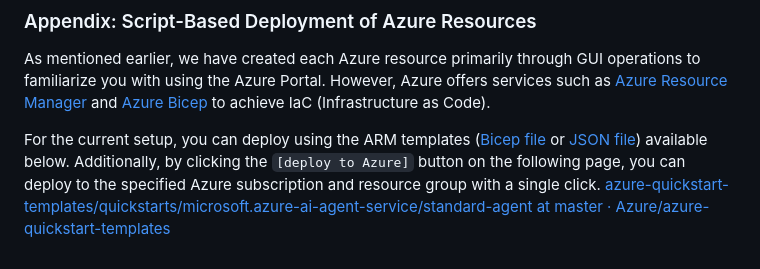
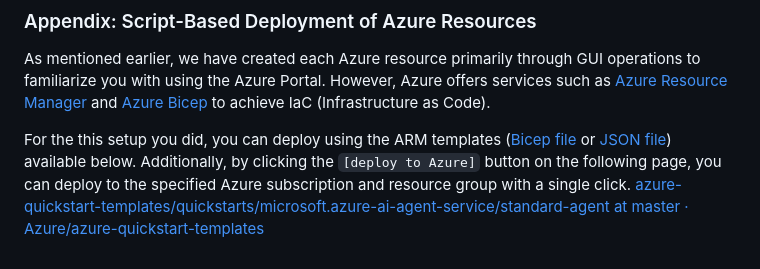
Before and after one commit to mahiya/az-ai-agent-handson-training, a Markdown page: docs/en/1.deploy-resources.md, the part around the change. Drawn GitHub-style.

Commit message:
modify a doc

````diff
--- a/docs/en/1.deploy-resources.md
+++ b/docs/en/1.deploy-resources.md
@@ -200,5 +200,5 @@ To confirm that you can use the models deployed on the newly added OpenAI Servic
 ### Appendix: Script-Based Deployment of Azure Resources
 As mentioned earlier, we have created each Azure resource primarily through GUI operations to familiarize you with using the Azure Portal. However, Azure offers services such as [Azure Resource Manager](https://learn.microsoft.com/en-us/azure/azure-resource-manager/management/overview) and [Azure Bicep](https://learn.microsoft.com/en-us/azure/azure-resource-manager/bicep/overview?tabs=bicep) to achieve IaC (Infrastructure as Code).
 
-For the current setup, you can deploy using the ARM templates ([Bicep file](https://github.com/Azure/azure-quickstart-templates/blob/master/quickstarts/microsoft.azure-ai-agent-service/standard-agent/main.bicep) or [JSON file](https://github.com/Azure/azure-quickstart-templates/blob/master/quickstarts/microsoft.azure-ai-agent-service/standard-agent/azuredeploy.json)) available below. Additionally, by clicking the ```[deploy to Azure]``` button on the following page, you can deploy to the specified Azure subscription and resource group with a single click.
+For the this setup you did, you can deploy using the ARM templates ([Bicep file](https://github.com/Azure/azure-quickstart-templates/blob/master/quickstarts/microsoft.azure-ai-agent-service/standard-agent/main.bicep) or [JSON file](https://github.com/Azure/azure-quickstart-templates/blob/master/quickstarts/microsoft.azure-ai-agent-service/standard-agent/azuredeploy.json)) available below. Additionally, by clicking the ```[deploy to Azure]``` button on the following page, you can deploy to the specified Azure subscription and resource group with a single click.
 [azure-quickstart-templates/quickstarts/microsoft.azure-ai-agent-service/standard-agent at master · Azure/azure-quickstart-templates](https://github.com/Azure/azure-quickstart-templates/tree/master/quickstarts/microsoft.azure-ai-agent-service/standard-agent)
````
